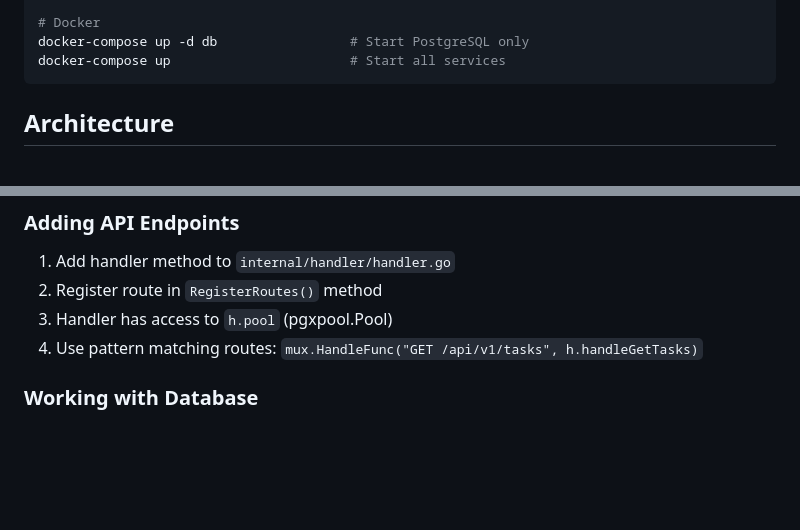
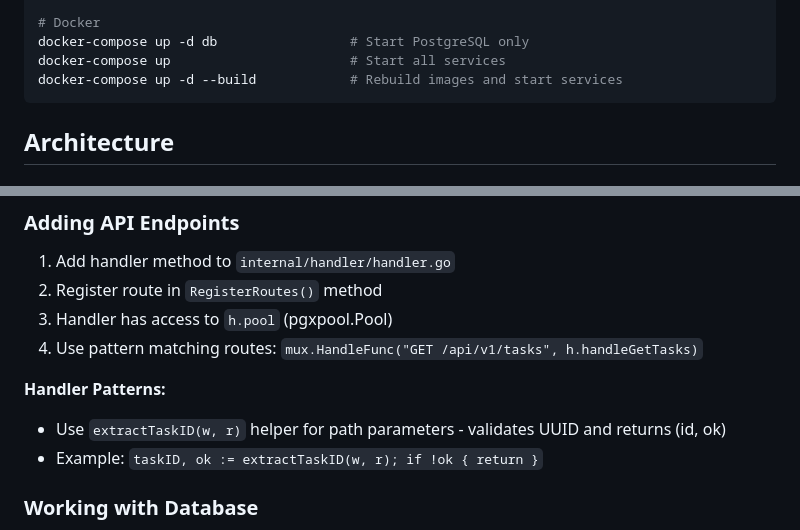
Before and after one commit to mtlprog/sloptask, a Markdown page: CLAUDE.md, 2 parts joined by grey strips. Drawn GitHub-style; blank space fills up the shorter version.

````diff
--- a/CLAUDE.md
+++ b/CLAUDE.md
@@ -31,6 +31,7 @@ make deps               # Download and tidy dependencies
 # Docker
 docker-compose up -d db                 # Start PostgreSQL only
 docker-compose up                       # Start all services
+docker-compose up -d --build            # Rebuild images and start services
 ```
 
 ## Architecture
@@ -115,6 +116,10 @@ Environment variables (all optional except DATABASE_URL):
 3. Handler has access to `h.pool` (pgxpool.Pool)
 4. Use pattern matching routes: `mux.HandleFunc("GET /api/v1/tasks", h.handleGetTasks)`
 
+**Handler Patterns:**
+- Use `extractTaskID(w, r)` helper for path parameters - validates UUID and returns (id, ok)
+- Example: `taskID, ok := extractTaskID(w, r); if !ok { return }`
+
 ### Working with Database
 
 - Use `h.pool.Query()` or `h.pool.QueryRow()` for queries
````
Also changed, not shown: other parts of CLAUDE.md (+29 -3 lines).
